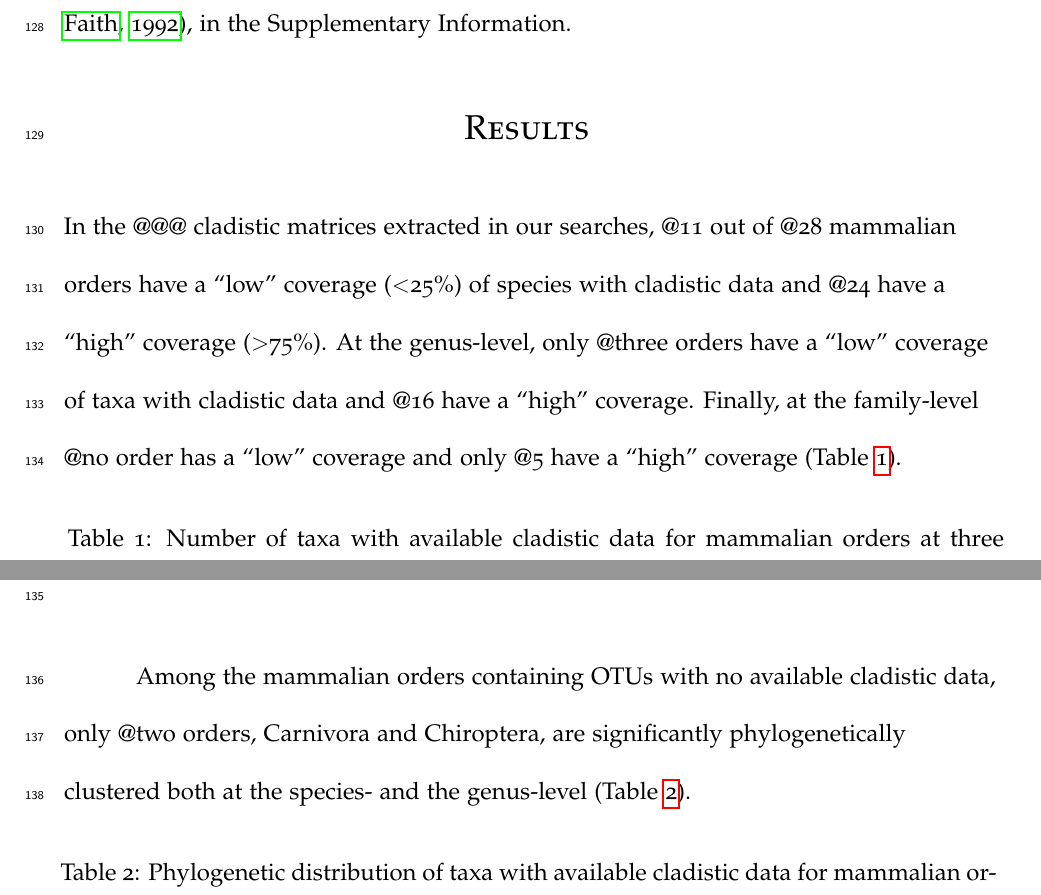
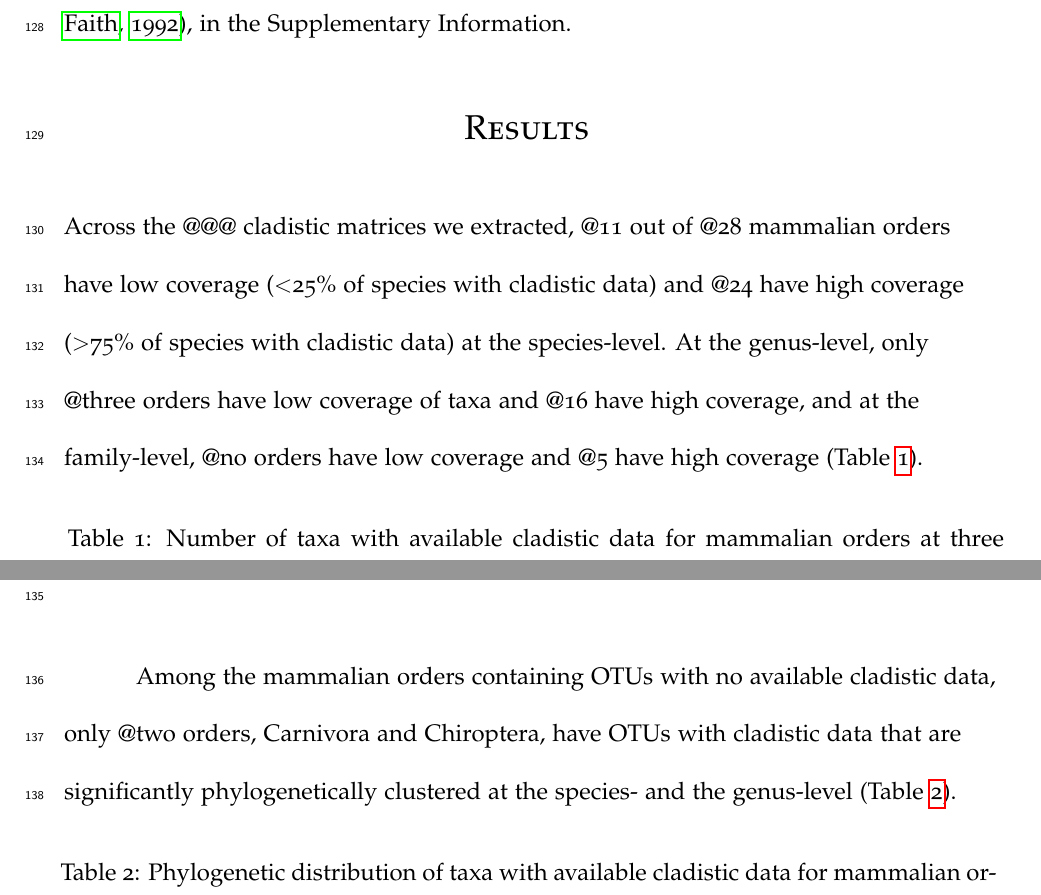
Before and after one commit to TGuillerme/Missing_living_mammals, a LaTeX document (Manuscript/Missing_mammals-draft.tex): two parts of pages 8 and 11 of 24, joined at a grey line, cut so that both start at the same text. Compiled offline with pdfLaTeX.

Commit message:
Edits to results

```diff
--- a/Manuscript/Missing_mammals-draft.tex
+++ b/Manuscript/Missing_mammals-draft.tex
@@ -239,9 +239,8 @@ We also report the results using another metric, Phylogenetic Distance \citep[PD
 %---------------------------------------------
 
 \section{Results}
-In the @@@ cladistic matrices extracted in our searches, @11 out of @28 mammalian orders have a ``low'' coverage (\textless 25\%) of species with cladistic data and @24 have a ``high'' coverage (\textgreater 75\%).
-At the genus-level, only @three orders have a ``low'' coverage of taxa with cladistic data and @16 have a ``high'' coverage.
-Finally, at the family-level @no order has a ``low'' coverage and only @5 have a ``high'' coverage (Table \ref{Table_morpho_taxa_proportion}).
+Across the @@@ cladistic matrices we extracted, @11 out of @28 mammalian orders have low coverage (\textless 25\% of species with cladistic data) and @24 have high coverage (\textgreater 75\% of species with cladistic data) at the species-level.
+At the genus-level, only @three orders have low coverage of taxa and @16 have high coverage, and at the family-level, @no orders have low coverage and @5 have high coverage (Table \ref{Table_morpho_taxa_proportion}).
 
 % TG: Same for the table, I will do the new table combinations later (need some proper coding since I don't wan't to use illustrator - my first paper 100\% reproducible by copy paste!)
 \renewcommand\baselinestretch{1.2}\selectfont
@@ -250,7 +249,7 @@ Finally, at the family-level @no order has a ``low'' coverage and only @5 have a
 \end{center}
 \renewcommand\baselinestretch{2}\selectfont
 
-Among the mammalian orders containing OTUs with no available cladistic data, only @two orders, Carnivora and Chiroptera, are significantly phylogenetically clustered both at the species- and the genus-level (Table~\ref{Table_data_structure}).
+Among the mammalian orders containing OTUs with no available cladistic data, only @two orders, Carnivora and Chiroptera, have OTUs with cladistic data that are significantly phylogenetically clustered at the species- and the genus-level (Table~\ref{Table_data_structure}).
 
 \renewcommand\baselinestretch{1.2}\selectfont
 \begin{center}
```
Also changed, not shown: Manuscript/Missing_mammals-draft.tex (2 more changed lines).
